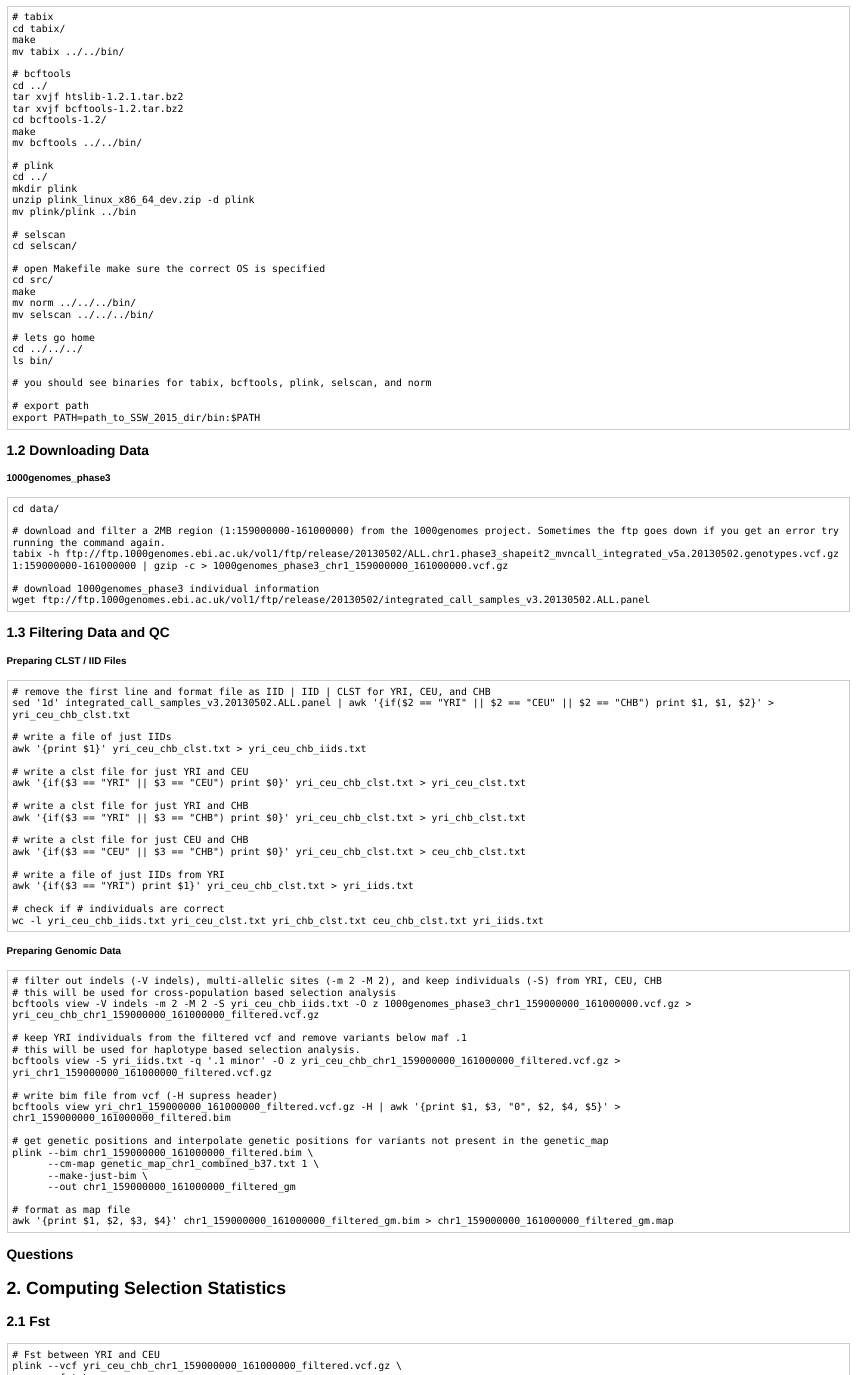
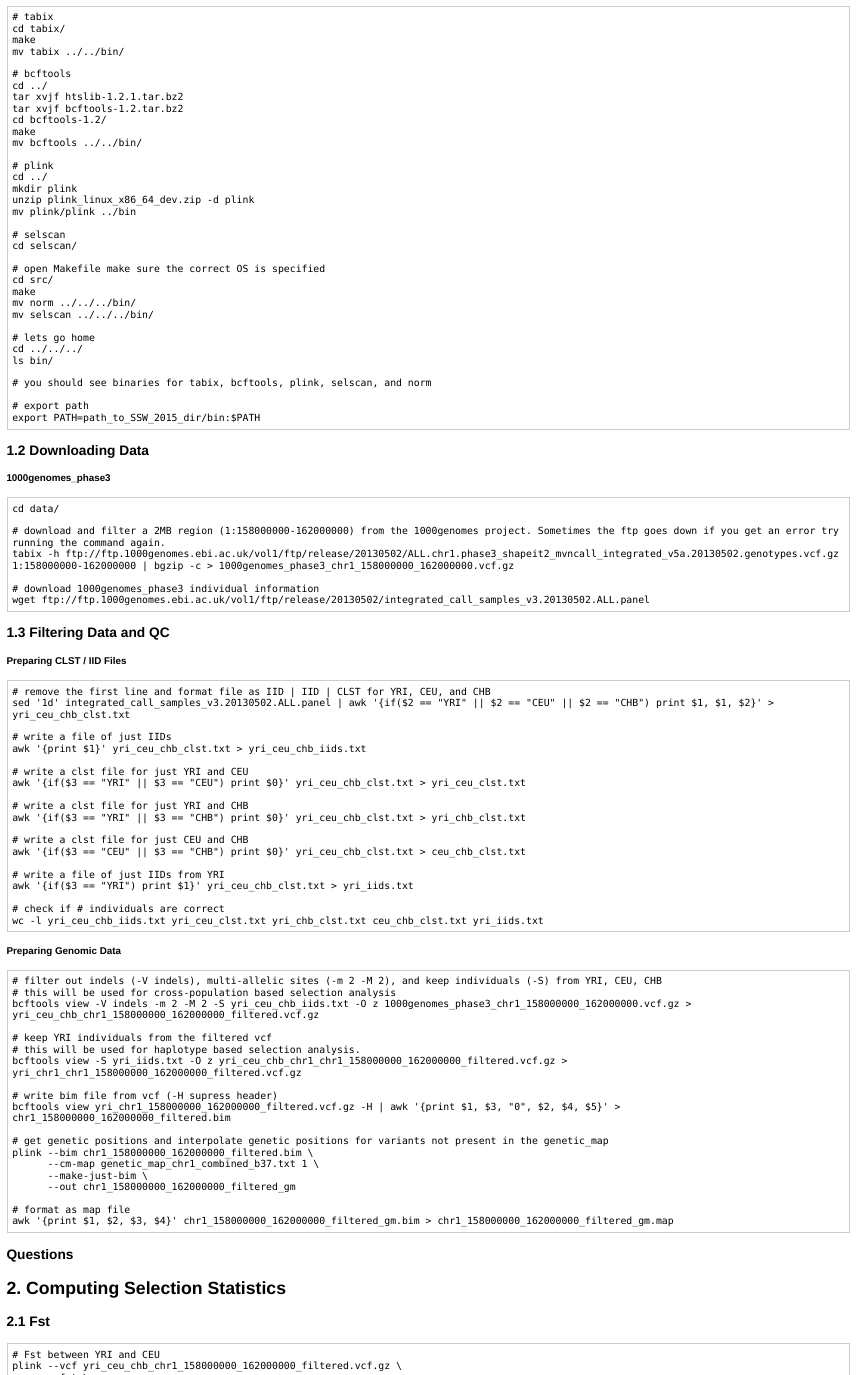
Before and after one commit to NovembreLab/1000genomes_Selection_Exercise, an R Markdown document (doc/Rmd/SSW_2015.Rmd): the page in a window 1100 px wide, from 490 px down, and a second part further down, joined at a grey line. The pictures show the output file doc/Rmd/SSW_2015.html that the author committed with the source, opened offline.

Commit message:
some notes with john

````diff
--- a/doc/Rmd/SSW_2015.Rmd
+++ b/doc/Rmd/SSW_2015.Rmd
@@ -75,8 +75,8 @@ export PATH=path_to_SSW_2015_dir/bin:$PATH
 ```bash
 cd data/
 
-# download and filter a 2MB region (1:159000000-161000000) from the 1000genomes project. Sometimes the ftp goes down if you get an error try running the command again.
-tabix -h ftp://ftp.1000genomes.ebi.ac.uk/vol1/ftp/release/20130502/ALL.chr1.phase3_shapeit2_mvncall_integrated_v5a.20130502.genotypes.vcf.gz 1:159000000-161000000 | gzip -c > 1000genomes_phase3_chr1_159000000_161000000.vcf.gz
+# download and filter a 2MB region (1:158000000-162000000) from the 1000genomes project. Sometimes the ftp goes down if you get an error try running the command again.
+tabix -h ftp://ftp.1000genomes.ebi.ac.uk/vol1/ftp/release/20130502/ALL.chr1.phase3_shapeit2_mvncall_integrated_v5a.20130502.genotypes.vcf.gz 1:158000000-162000000 | bgzip -c > 1000genomes_phase3_chr1_158000000_162000000.vcf.gz
 
 # download 1000genomes_phase3 individual information
 wget ftp://ftp.1000genomes.ebi.ac.uk/vol1/ftp/release/20130502/integrated_call_samples_v3.20130502.ALL.panel
@@ -94,10 +94,10 @@ sed '1d' integrated_call_samples_v3.20130502.ALL.panel | awk '{if($2 == "YRI" ||
 awk '{print $1}' yri_ceu_chb_clst.txt > yri_ceu_chb_iids.txt
 
 # write a clst file for just YRI and CEU
-awk '{if($3 == "YRI" || $3 == "CEU") print $0}' yri_ceu_chb_clst.txt > yri_ceu_clst.txt
+awk  '($3 == "YRI" || $3 == "CEU") {print $0}' yri_ceu_chb_clst.txt > yri_ceu_clst.txt
 
 # write a clst file for just YRI and CHB
-awk '{if($3 == "YRI" || $3 == "CHB") print $0}' yri_ceu_chb_clst.txt > yri_chb_clst.txt
+awk '{($3 == "YRI" || $3 == "CHB") print $0}' yri_ceu_chb_clst.txt > yri_chb_clst.txt
 
 # write a clst file for just CEU and CHB
 awk '{if($3 == "CEU" || $3 == "CHB") print $0}' yri_ceu_chb_clst.txt > ceu_chb_clst.txt
@@ -114,23 +114,23 @@ wc -l yri_ceu_chb_iids.txt yri_ceu_clst.txt yri_chb_clst.txt ceu_chb_clst.txt yr
 ```bash
 # filter out indels (-V indels), multi-allelic sites (-m 2 -M 2), and keep individuals (-S) from YRI, CEU, CHB
 # this will be used for cross-population based selection analysis
-bcftools view -V indels -m 2 -M 2 -S yri_ceu_chb_iids.txt -O z 1000genomes_phase3_chr1_159000000_161000000.vcf.gz > yri_ceu_chb_chr1_159000000_161000000_filtered.vcf.gz
+bcftools view -V indels -m 2 -M 2 -S yri_ceu_chb_iids.txt -O z -q '.1 minor' 1000genomes_phase3_chr1_158000000_162000000.vcf.gz > yri_ceu_chb_chr1_158000000_162000000_filtered.vcf.gz
 
-# keep YRI individuals from the filtered vcf and remove variants below maf .1
+# keep YRI individuals from the filtered vcf
 # this will be used for haplotype based selection analysis.
-bcftools view -S yri_iids.txt -q '.1 minor' -O z yri_ceu_chb_chr1_159000000_161000000_filtered.vcf.gz > yri_chr1_159000000_161000000_filtered.vcf.gz
+bcftools view -S yri_iids.txt -O z yri_ceu_chb_chr1_158000000_162000000_filtered.vcf.gz > yri_chr1_158000000_162000000_filtered.vcf.gz
 
 # write bim file from vcf (-H supress header)
-bcftools view yri_chr1_159000000_161000000_filtered.vcf.gz -H | awk '{print $1, $3, "0", $2, $4, $5}' > chr1_159000000_161000000_filtered.bim
+bcftools view yri_chr1_158000000_162000000_filtered.vcf.gz -H | awk '{print $1, $3, "0", $2, $4, $5}' > chr1_158000000_162000000_filtered.bim
 
 # get genetic positions and interpolate genetic positions for variants not present in the genetic_map
-plink --bim chr1_159000000_161000000_filtered.bim \
+plink --bim chr1_158000000_162000000_filtered.bim \
       --cm-map genetic_map_chr1_combined_b37.txt 1 \
       --make-just-bim \
-      --out chr1_159000000_161000000_filtered_gm
+      --out chr1_158000000_162000000_filtered_gm
 
 # format as map file
-awk '{print $1, $2, $3, $4}' chr1_159000000_161000000_filtered_gm.bim > chr1_159000000_161000000_filtered_gm.map
+awk '{print $1, $2, $3, $4}' chr1_158000000_162000000_filtered_gm.bim > chr1_158000000_162000000_filtered_gm.map
 ```
 
 ### Questions
@@ -141,30 +141,30 @@ awk '{print $1, $2, $3, $4}' chr1_159000000_161000000_filtered_gm.bim > chr1_159
 
 ```bash
 # Fst between YRI and CEU
-plink --vcf yri_ceu_chb_chr1_159000000_161000000_filtered.vcf.gz \
+plink --vcf yri_ceu_chb_chr1_158000000_162000000_filtered.vcf.gz \
       --fst \
       --within yri_ceu_clst.txt \
       --double-id \
       --id-delim . \
-      --out yri_ceu_chr1_159000000_161000000_filtered \
+      --out yri_ceu_chr1_158000000_162000000_filtered \
       --set-missing-var-ids @:#
 
 # Fst between YRI and CHB
-plink --vcf yri_ceu_chb_chr1_159000000_161000000_filtered.vcf.gz \
+plink --vcf yri_ceu_chb_chr1_158000000_162000000_filtered.vcf.gz \
       --fst \
       --within yri_chb_clst.txt \
       --double-id \
       --id-delim . \
-      --out yri_chb_chr1_159000000_161000000_filtered \
+      --out yri_chb_chr1_158000000_162000000_filtered \
       --set-missing-var-ids @:#
 
 # Fst between CEU and CHB
-plink --vcf yri_ceu_chb_chr1_159000000_161000000_filtered.vcf.gz \
+plink --vcf yri_ceu_chb_chr1_158000000_162000000_filtered.vcf.gz \
       --fst \
       --within ceu_chb_clst.txt \
       --double-id \
       --id-delim . \
-      --out ceu_chb_chr1_159000000_161000000_filtered \
+      --out ceu_chb_chr1_158000000_162000000_filtered \
       --set-missing-var-ids @:#
 ```
 
````
Also changed, not shown: doc/Rmd/SSW_2015.html, doc/Rmd/SSW_2015.md, doc/Rmd/SSW_2015.Rmd (18 more changed lines).
